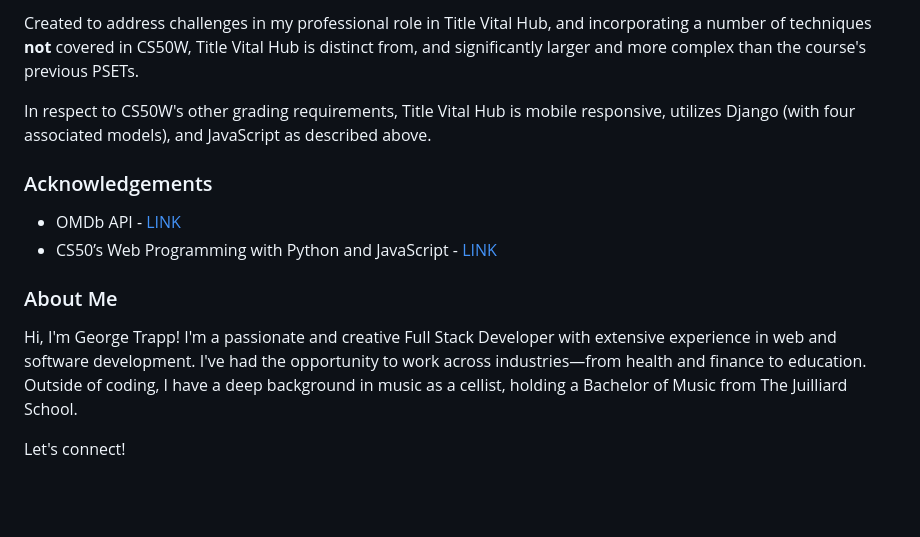
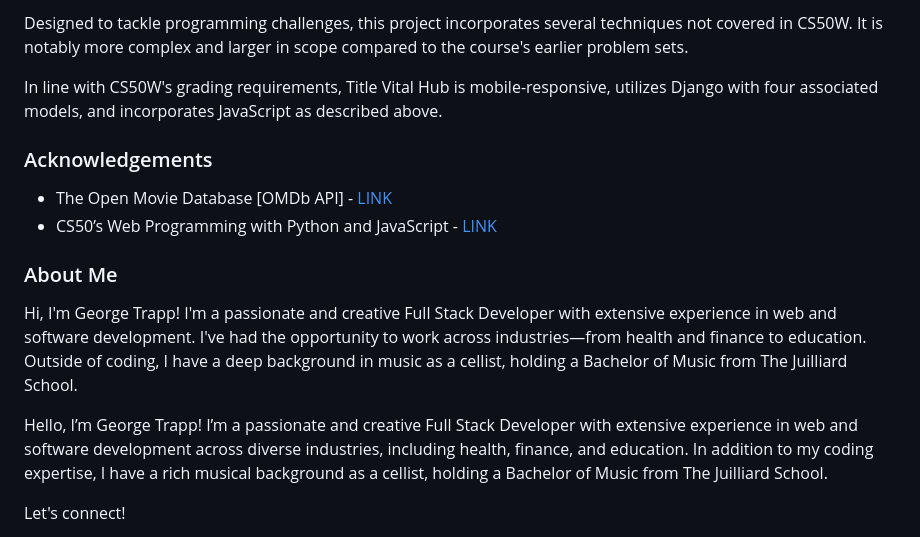
Before and after one commit to gtrapp/filmhub, a Markdown page: README.md, the part around the change printed below. GitHub-like rendering; blank space fills up the shorter version.

```diff
--- a/README.md
+++ b/README.md
@@ -64,11 +54,11 @@ Built from scratch (i.e. an empty Django template, *not* the programming languag
 
-Created to address challenges in my professional role in Title Vital Hub, and incorporating a number of techniques **not** covered in CS50W, Title Vital Hub is distinct from, and significantly larger and more complex than the course's previous PSETs.
+Designed to tackle programming challenges, this project incorporates several techniques not covered in CS50W. It is notably more complex and larger in scope compared to the course's earlier problem sets.
 
-In respect to CS50W's other grading requirements, Title Vital Hub is mobile responsive, utilizes Django (with four associated models), and JavaScript as described above.
+In line with CS50W's grading requirements, Title Vital Hub is mobile-responsive, utilizes Django with four associated models, and incorporates JavaScript as described above.
 
 ### Acknowledgements
 
-- OMDb API - [LINK](https://www.omdbapi.com//)
+- The Open Movie Database [OMDb API] - [LINK](https://www.omdbapi.com//)
 - CS50’s Web Programming with Python and JavaScript - [LINK](https://cs50.harvard.edu/web/2020/)
 
 
@@ -76,6 +66,8 @@ In respect to CS50W's other grading requirements, Title Vital Hub is mobile resp
 
 Hi, I'm George Trapp! I'm a passionate and creative Full Stack Developer with extensive experience in web and software development. I've had the opportunity to work across industries—from health and finance to education. Outside of coding, I have a deep background in music as a cellist, holding a Bachelor of Music from The Juilliard School.
 
+Hello, I’m George Trapp! I’m a passionate and creative Full Stack Developer with extensive experience in web and software development across diverse industries, including health, finance, and education. In addition to my coding expertise, I have a rich musical background as a cellist, holding a Bachelor of Music from The Juilliard School.
+
 Let's connect!
  - LinkedIn - [LINK](https://www.linkedin.com/in/georgetrapp/)
  - GitHub - [LINK](https://github.com/gtrapp/)
```
Also changed, not shown: other parts of README.md (+12 -22 lines).
